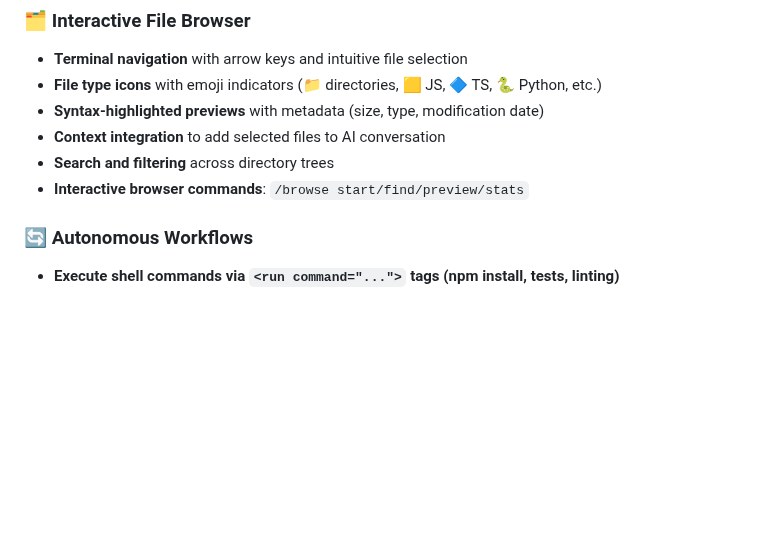
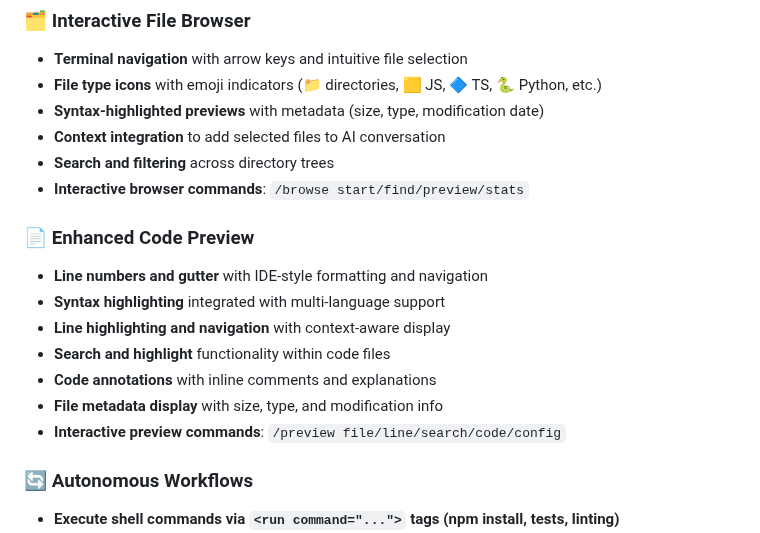
Before and after one commit to NYTEMODEONLY/grok-code, a Markdown page: README.md, the part around the change. GitHub-like rendering; blank space fills up the shorter version.

```diff
--- a/README.md
+++ b/README.md
@@ -212,6 +212,16 @@ Grok Code combines AI assistance with structured planning for unparalleled codin
 - **Context integration** to add selected files to AI conversation
 - **Search and filtering** across directory trees
 - **Interactive browser commands**: `/browse start/find/preview/stats`
+
+### 📄 Enhanced Code Preview
+
+- **Line numbers and gutter** with IDE-style formatting and navigation
+- **Syntax highlighting** integrated with multi-language support
+- **Line highlighting and navigation** with context-aware display
+- **Search and highlight** functionality within code files
+- **Code annotations** with inline comments and explanations
+- **File metadata display** with size, type, and modification info
+- **Interactive preview commands**: `/preview file/line/search/code/config`
 
 ### 🔄 Autonomous Workflows
 
```
Also changed, not shown: GROK.md (+11 -1 lines).
